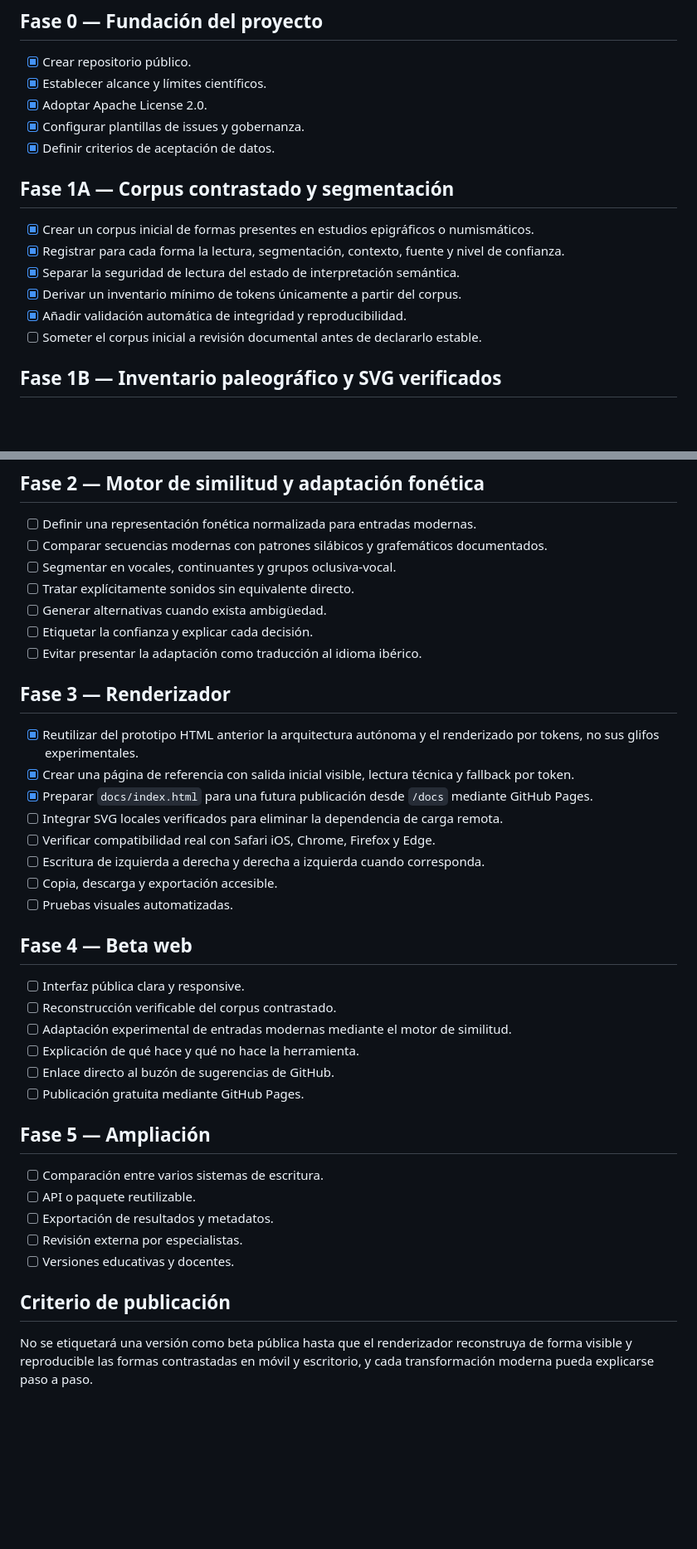
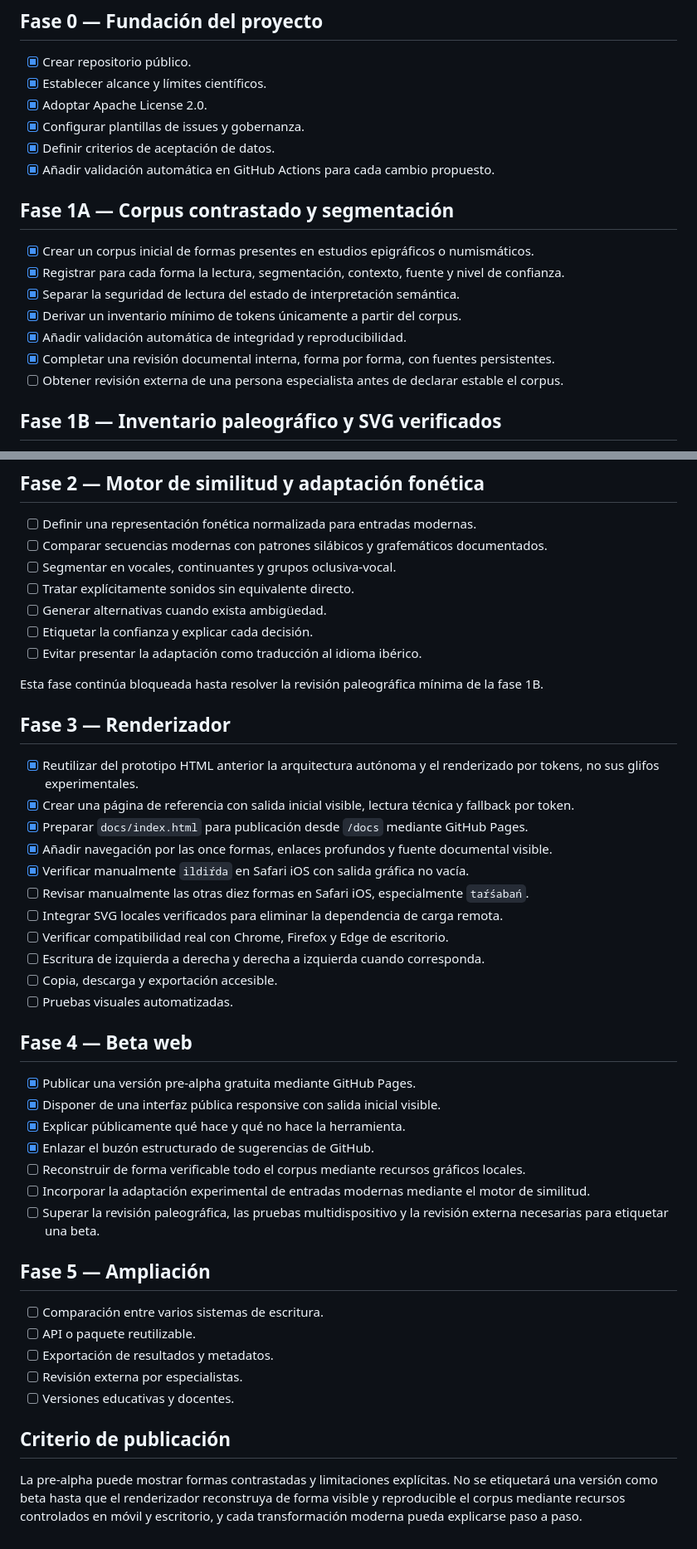
Before and after one commit to iberolab-es/IberoLab, a Markdown page: ROADMAP.md, 2 parts joined by grey strips. Shown at 83% size. Rendered like a GitHub page; blank space fills up the shorter version.

Commit message:
Record source audit, public deployment and validation CI

```diff
--- a/ROADMAP.md
+++ b/ROADMAP.md
@@ -7,6 +7,7 @@
 - [x] Adoptar Apache License 2.0.
 - [x] Configurar plantillas de issues y gobernanza.
 - [x] Definir criterios de aceptación de datos.
+- [x] Añadir validación automática en GitHub Actions para cada cambio propuesto.
 
 ## Fase 1A — Corpus contrastado y segmentación
 
@@ -15,7 +16,8 @@
 - [x] Separar la seguridad de lectura del estado de interpretación semántica.
 - [x] Derivar un inventario mínimo de tokens únicamente a partir del corpus.
 - [x] Añadir validación automática de integridad y reproducibilidad.
-- [ ] Someter el corpus inicial a revisión documental antes de declararlo estable.
+- [x] Completar una revisión documental interna, forma por forma, con fuentes persistentes.
+- [ ] Obtener revisión externa de una persona especialista antes de declarar estable el corpus.
 
 ## Fase 1B — Inventario paleográfico y SVG verificados
 
@@ -39,25 +41,31 @@
 - [ ] Etiquetar la confianza y explicar cada decisión.
 - [ ] Evitar presentar la adaptación como traducción al idioma ibérico.
 
+Esta fase continúa bloqueada hasta resolver la revisión paleográfica mínima de la fase 1B.
+
 ## Fase 3 — Renderizador
 
 - [x] Reutilizar del prototipo HTML anterior la arquitectura autónoma y el renderizado por tokens, no sus glifos experimentales.
 - [x] Crear una página de referencia con salida inicial visible, lectura técnica y fallback por token.
-- [x] Preparar `docs/index.html` para una futura publicación desde `/docs` mediante GitHub Pages.
+- [x] Preparar `docs/index.html` para publicación desde `/docs` mediante GitHub Pages.
+- [x] Añadir navegación por las once formas, enlaces profundos y fuente documental visible.
+- [x] Verificar manualmente `ildiŕda` en Safari iOS con salida gráfica no vacía.
+- [ ] Revisar manualmente las otras diez formas en Safari iOS, especialmente `taŕśabań`.
 - [ ] Integrar SVG locales verificados para eliminar la dependencia de carga remota.
-- [ ] Verificar compatibilidad real con Safari iOS, Chrome, Firefox y Edge.
+- [ ] Verificar compatibilidad real con Chrome, Firefox y Edge de escritorio.
 - [ ] Escritura de izquierda a derecha y derecha a izquierda cuando corresponda.
 - [ ] Copia, descarga y exportación accesible.
 - [ ] Pruebas visuales automatizadas.
 
 ## Fase 4 — Beta web
 
-- [ ] Interfaz pública clara y responsive.
-- [ ] Reconstrucción verificable del corpus contrastado.
-- [ ] Adaptación experimental de entradas modernas mediante el motor de similitud.
-- [ ] Explicación de qué hace y qué no hace la herramienta.
-- [ ] Enlace directo al buzón de sugerencias de GitHub.
-- [ ] Publicación gratuita mediante GitHub Pages.
+- [x] Publicar una versión pre-alpha gratuita mediante GitHub Pages.
+- [x] Disponer de una interfaz pública responsive con salida inicial visible.
+- [x] Explicar públicamente qué hace y qué no hace la herramienta.
+- [x] Enlazar el buzón estructurado de sugerencias de GitHub.
+- [ ] Reconstruir de forma verificable todo el corpus mediante recursos gráficos locales.
+- [ ] Incorporar la adaptación experimental de entradas modernas mediante el motor de similitud.
+- [ ] Superar la revisión paleográfica, las pruebas multidispositivo y la revisión externa necesarias para etiquetar una beta.
 
 ## Fase 5 — Ampliación
 
@@ -69,4 +77,4 @@
 
 ## Criterio de publicación
 
-No se etiquetará una versión como beta pública hasta que el renderizador reconstruya de forma visible y reproducible las formas contrastadas en móvil y escritorio, y cada transformación moderna pueda explicarse paso a paso.
+La pre-alpha puede mostrar formas contrastadas y limitaciones explícitas. No se etiquetará una versión como beta hasta que el renderizador reconstruya de forma visible y reproducible el corpus mediante recursos controlados en móvil y escritorio, y cada transformación moderna pueda explicarse paso a paso.
```
